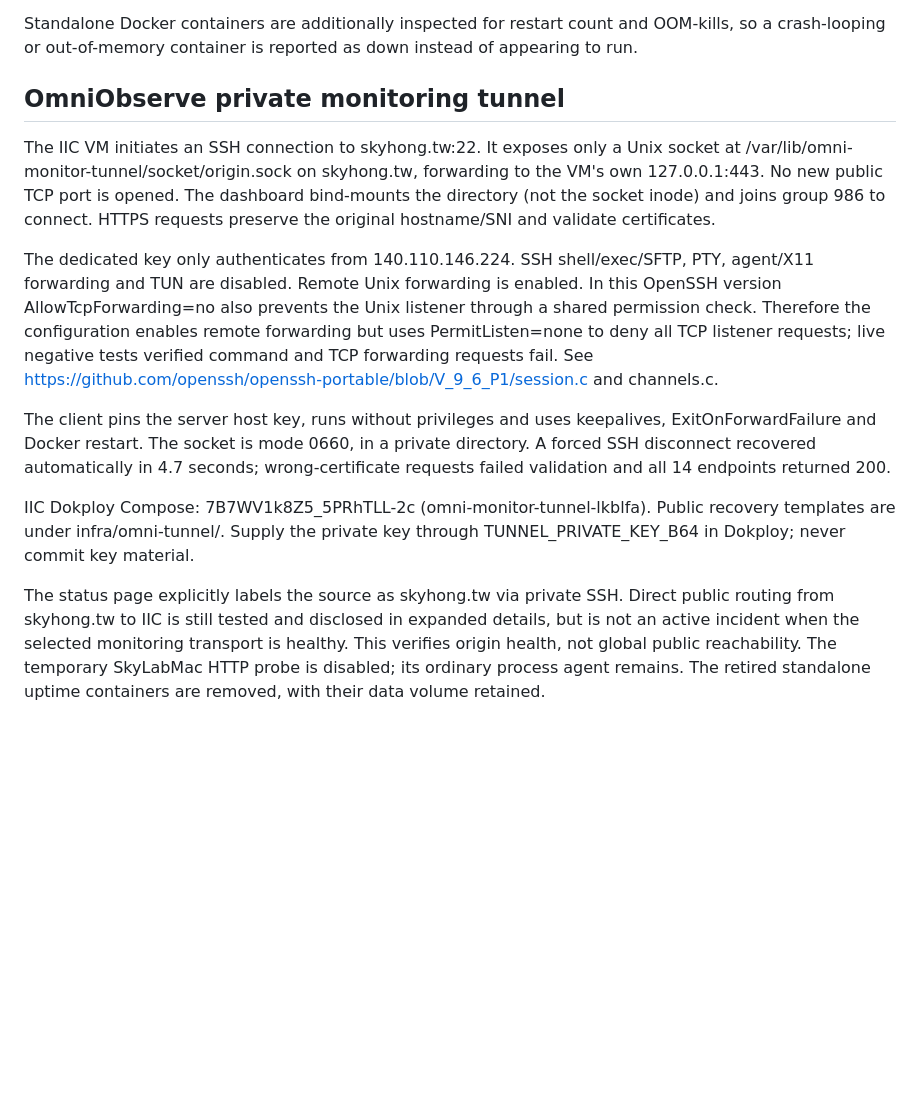
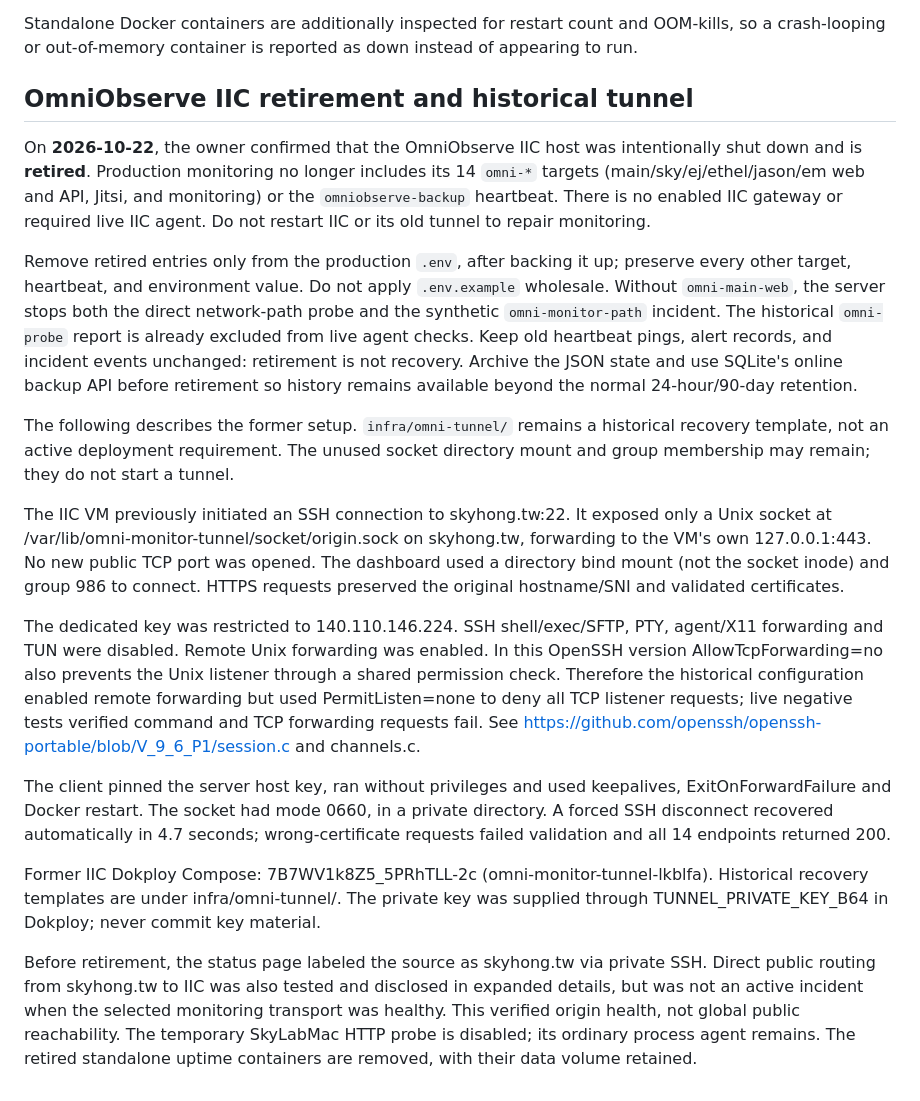
Before and after one commit to skyhong2002/status.skyhong.tw, a Markdown page: README.md, the part around the change. GitHub-like rendering; blank space fills up the shorter version.

Commit message:
Document OmniObserve IIC retirement and preserve monitoring history

```diff
--- a/README.md
+++ b/README.md
@@ -101,34 +101,54 @@ deployment. This setting does not cap application data or other services' logs.
 
 Standalone Docker containers are additionally inspected for restart count and OOM-kills, so a crash-looping or out-of-memory container is reported as down instead of appearing to run.
 
-## OmniObserve private monitoring tunnel
+## OmniObserve IIC retirement and historical tunnel
 
-The IIC VM initiates an SSH connection to skyhong.tw:22. It exposes only a Unix
-socket at /var/lib/omni-monitor-tunnel/socket/origin.sock on skyhong.tw, forwarding
-to the VM's own 127.0.0.1:443. No new public TCP port is opened. The dashboard
-bind-mounts the directory (not the socket inode) and joins group 986 to connect.
-HTTPS requests preserve the original hostname/SNI and validate certificates.
+On **2026-10-22**, the owner confirmed that the OmniObserve IIC host was
+intentionally shut down and is **retired**. Production monitoring no longer
+includes its 14 `omni-*` targets (main/sky/ej/ethel/jason/em web and API, Jitsi,
+and monitoring) or the `omniobserve-backup` heartbeat. There is no enabled IIC
+gateway or required live IIC agent. Do not restart IIC or its old tunnel to
+repair monitoring.
 
-The dedicated key only authenticates from 140.110.146.224. SSH shell/exec/SFTP,
-PTY, agent/X11 forwarding and TUN are disabled. Remote Unix forwarding is enabled.
+Remove retired entries only from the production `.env`, after backing it up;
+preserve every other target, heartbeat, and environment value. Do not apply
+`.env.example` wholesale. Without `omni-main-web`, the server stops both the
+direct network-path probe and the synthetic `omni-monitor-path` incident.
+The historical `omni-probe` report is already excluded from live agent checks.
+Keep old heartbeat pings, alert records, and incident events unchanged: retirement
+is not recovery. Archive the JSON state and use SQLite's online backup API before
+retirement so history remains available beyond the normal 24-hour/90-day retention.
+
+The following describes the former setup. `infra/omni-tunnel/` remains a
+historical recovery template, not an active deployment requirement. The unused
+socket directory mount and group membership may remain; they do not start a tunnel.
+
+The IIC VM previously initiated an SSH connection to skyhong.tw:22. It exposed
+only a Unix socket at /var/lib/omni-monitor-tunnel/socket/origin.sock on skyhong.tw,
+forwarding to the VM's own 127.0.0.1:443. No new public TCP port was opened.
+The dashboard used a directory bind mount (not the socket inode) and group 986
+to connect. HTTPS requests preserved the original hostname/SNI and validated certificates.
+
+The dedicated key was restricted to 140.110.146.224. SSH shell/exec/SFTP,
+PTY, agent/X11 forwarding and TUN were disabled. Remote Unix forwarding was enabled.
 In this OpenSSH version AllowTcpForwarding=no also prevents the Unix listener
-through a shared permission check. Therefore the configuration enables remote
-forwarding but uses PermitListen=none to deny all TCP listener requests; live
+through a shared permission check. Therefore the historical configuration enabled remote
+forwarding but used PermitListen=none to deny all TCP listener requests; live
 negative tests verified command and TCP forwarding requests fail. See
 https://github.com/openssh/openssh-portable/blob/V_9_6_P1/session.c and channels.c.
 
-The client pins the server host key, runs without privileges and uses keepalives,
-ExitOnForwardFailure and Docker restart. The socket is mode 0660, in a private
+The client pinned the server host key, ran without privileges and used keepalives,
+ExitOnForwardFailure and Docker restart. The socket had mode 0660, in a private
 directory. A forced SSH disconnect recovered automatically in 4.7 seconds;
 wrong-certificate requests failed validation and all 14 endpoints returned 200.
 
-IIC Dokploy Compose: 7B7WV1k8Z5_5PRhTLL-2c (omni-monitor-tunnel-lkblfa).
-Public recovery templates are under infra/omni-tunnel/. Supply the private key
-through TUNNEL_PRIVATE_KEY_B64 in Dokploy; never commit key material.
+Former IIC Dokploy Compose: 7B7WV1k8Z5_5PRhTLL-2c (omni-monitor-tunnel-lkblfa).
+Historical recovery templates are under infra/omni-tunnel/. The private key was
+supplied through TUNNEL_PRIVATE_KEY_B64 in Dokploy; never commit key material.
 
-The status page explicitly labels the source as skyhong.tw via private SSH.
-Direct public routing from skyhong.tw to IIC is still tested and disclosed in
-expanded details, but is not an active incident when the selected monitoring
-transport is healthy. This verifies origin health, not global public reachability.
+Before retirement, the status page labeled the source as skyhong.tw via private SSH.
+Direct public routing from skyhong.tw to IIC was also tested and disclosed in
+expanded details, but was not an active incident when the selected monitoring
+transport was healthy. This verified origin health, not global public reachability.
 The temporary SkyLabMac HTTP probe is disabled; its ordinary process agent remains.
 The retired standalone uptime containers are removed, with their data volume retained.
```
